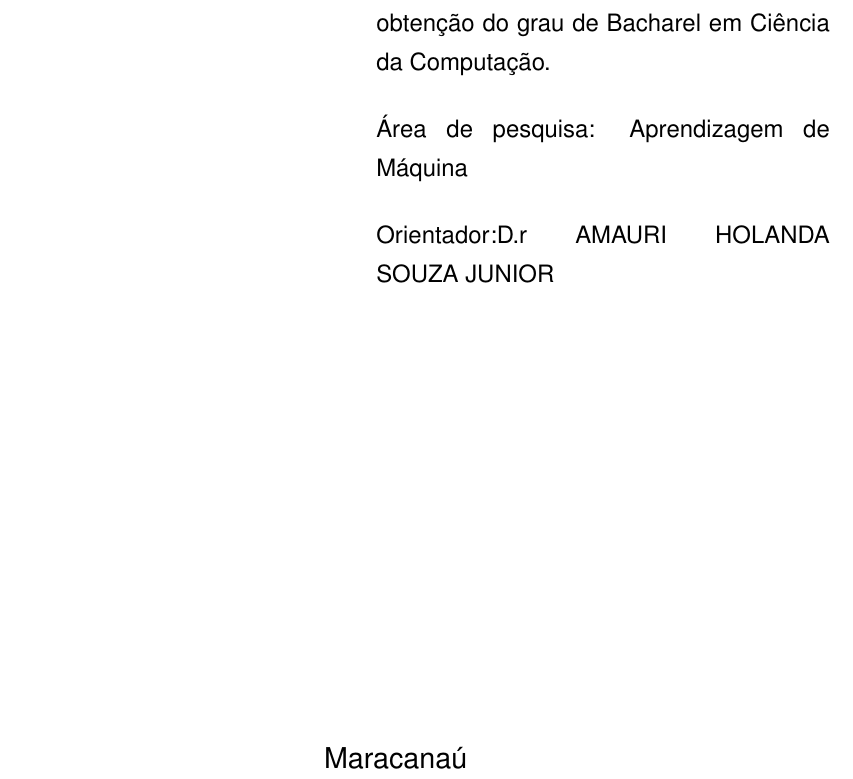
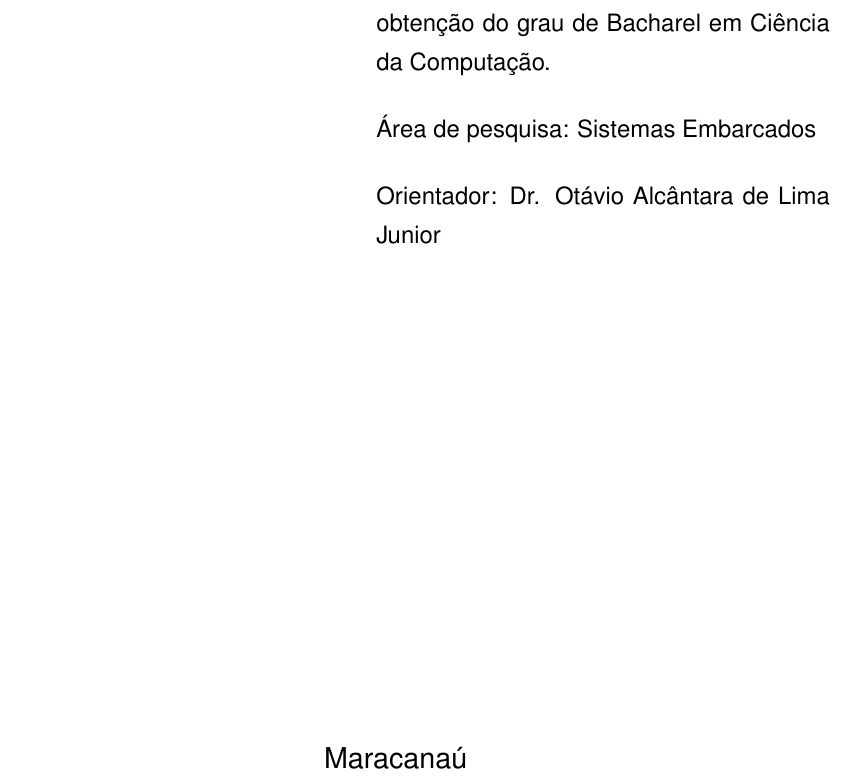
Before and after one commit to MayannaRF/TCC1, a LaTeX thesis (monografia/MODELO_MONOGRAFIA.tex, which reads monografia/folharosto.tex): part of page 2 of 23, cut so that both start at the same text. Compiled offline with pdfLaTeX; a LaTeX package or settings file that is missing is left out; a missing bibliography style is replaced by a similar one.

Commit message:
Update folharosto.tex

```diff
--- a/monografia/folharosto.tex
+++ b/monografia/folharosto.tex
@@ -15,11 +15,12 @@
 
             \vspace{0.5 cm}
 
-            Área de pesquisa: Aprendizagem de Máquina
+            Área de pesquisa: Sistemas Embarcados
+
 
             \vspace{0.5 cm}
 
-            Orientador:D.r AMAURI HOLANDA SOUZA JUNIOR
+            Orientador: Dr. Otávio Alcântara de Lima Junior
 
     \end{minipage}
 
```
